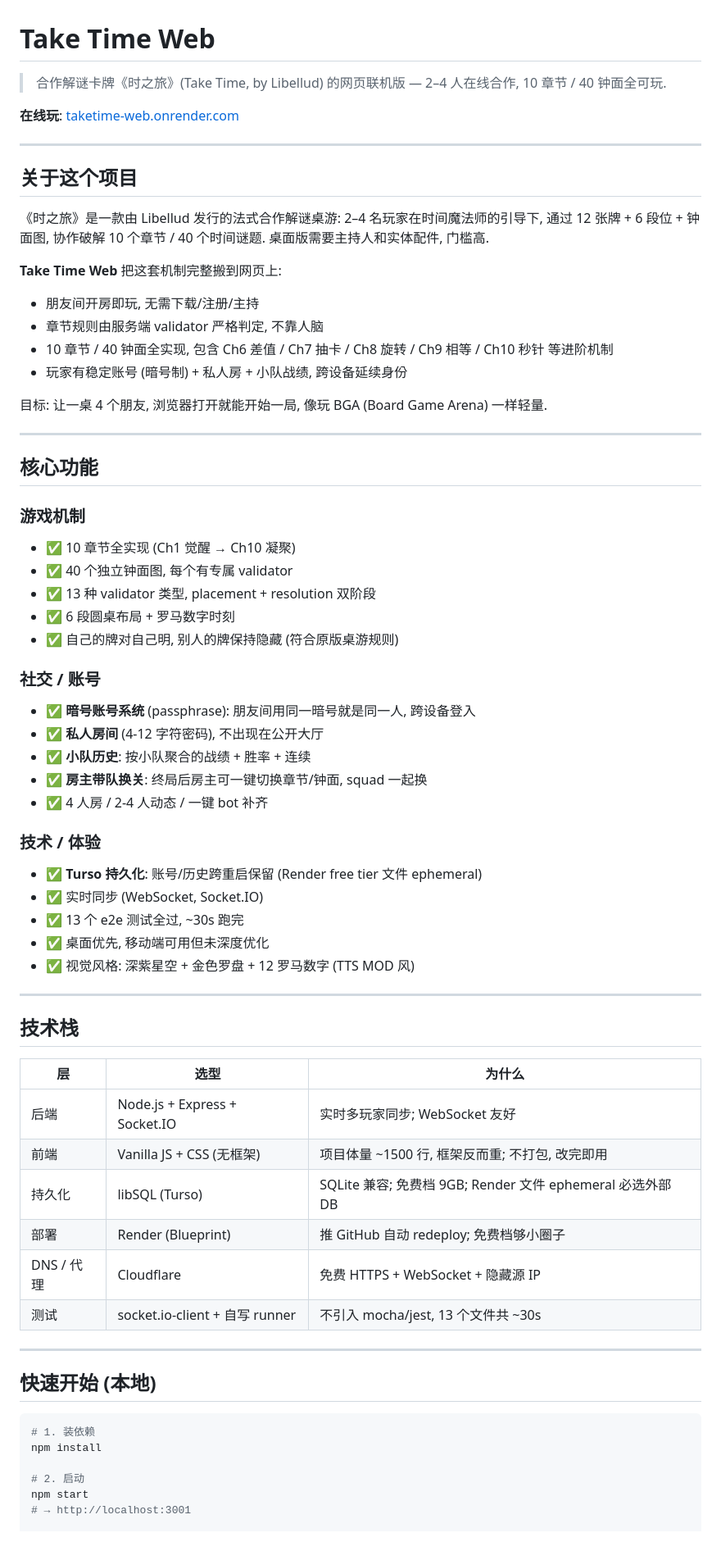
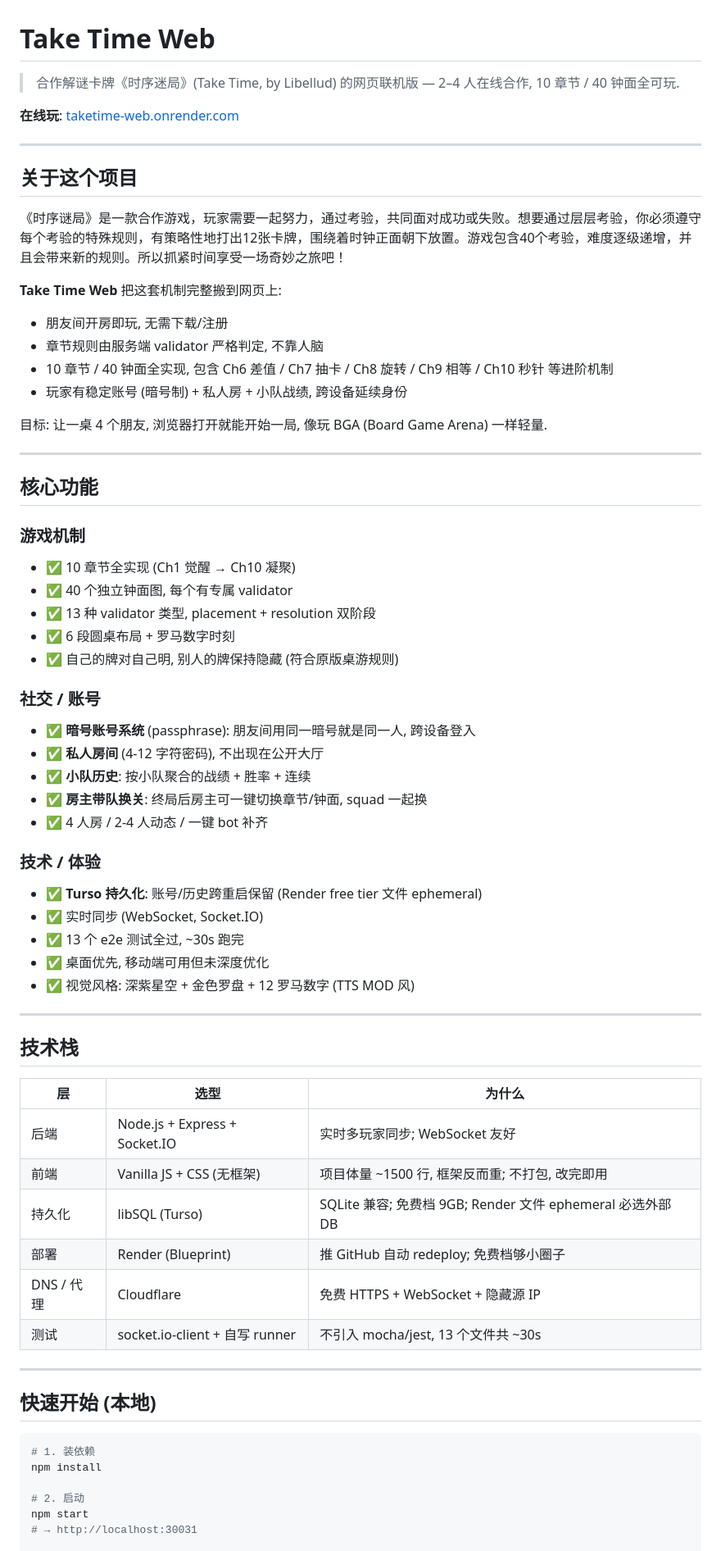
Before and after one commit to JuggerC/taketime-web, a Markdown page: README.md, the part around one of its changes. Shown at 82% size. Drawn GitHub-style.

```diff
--- a/README.md
+++ b/README.md
@@ -1,6 +1,6 @@
 # Take Time Web
 
-> 合作解谜卡牌《时之旅》(Take Time, by Libellud) 的网页联机版 — 2–4 人在线合作, 10 章节 / 40 钟面全可玩.
+> 合作解谜卡牌《时序迷局》(Take Time, by Libellud) 的网页联机版 — 2–4 人在线合作, 10 章节 / 40 钟面全可玩.
 
 **在线玩**: [taketime-web.onrender.com](https://taketime-web.onrender.com)
 
@@ -8,11 +8,11 @@
 
 ## 关于这个项目
 
-《时之旅》是一款由 Libellud 发行的法式合作解谜桌游: 2–4 名玩家在时间魔法师的引导下, 通过 12 张牌 + 6 段位 + 钟面图, 协作破解 10 个章节 / 40 个时间谜题. 桌面版需要主持人和实体配件, 门槛高.
+《时序谜局》是一款合作游戏，玩家需要一起努力，通过考验，共同面对成功或失败。想要通过层层考验，你必须遵守每个考验的特殊规则，有策略性地打出12张卡牌，围绕着时钟正面朝下放置。游戏包含40个考验，难度逐级递增，并且会带来新的规则。所以抓紧时间享受一场奇妙之旅吧！
 
 **Take Time Web** 把这套机制完整搬到网页上:
 
-- 朋友间开房即玩, 无需下载/注册/主持
+- 朋友间开房即玩, 无需下载/注册
 - 章节规则由服务端 validator 严格判定, 不靠人脑
 - 10 章节 / 40 钟面全实现, 包含 Ch6 差值 / Ch7 抽卡 / Ch8 旋转 / Ch9 相等 / Ch10 秒针 等进阶机制
 - 玩家有稳定账号 (暗号制) + 私人房 + 小队战绩, 跨设备延续身份
@@ -24,20 +24,27 @@
 ## 核心功能
 
 ### 游戏机制
+
 - ✅ 10 章节全实现 (Ch1 觉醒 → Ch10 凝聚)
 - ✅ 40 个独立钟面图, 每个有专属 validator
 - ✅ 13 种 validator 类型, placement + resolution 双阶段
 - ✅ 6 段圆桌布局 + 罗马数字时刻
 - ✅ 自己的牌对自己明, 别人的牌保持隐藏 (符合原版桌游规则)
 
+
+
 ### 社交 / 账号
+
 - ✅ **暗号账号系统** (passphrase): 朋友间用同一暗号就是同一人, 跨设备登入
 - ✅ **私人房间** (4-12 字符密码), 不出现在公开大厅
 - ✅ **小队历史**: 按小队聚合的战绩 + 胜率 + 连续
 - ✅ **房主带队换关**: 终局后房主可一键切换章节/钟面, squad 一起换
 - ✅ 4 人房 / 2-4 人动态 / 一键 bot 补齐
 
+
+
 ### 技术 / 体验
+
 - ✅ **Turso 持久化**: 账号/历史跨重启保留 (Render free tier 文件 ephemeral)
 - ✅ 实时同步 (WebSocket, Socket.IO)
 - ✅ 13 个 e2e 测试全过, ~30s 跑完
@@ -46,18 +53,24 @@
 
 ---
 
+
+
 ## 技术栈
 
-| 层 | 选型 | 为什么 |
-|---|---|---|
-| 后端 | Node.js + Express + Socket.IO | 实时多玩家同步; WebSocket 友好 |
-| 前端 | Vanilla JS + CSS (无框架) | 项目体量 ~1500 行, 框架反而重; 不打包, 改完即用 |
-| 持久化 | libSQL (Turso) | SQLite 兼容; 免费档 9GB; Render 文件 ephemeral 必选外部 DB |
-| 部署 | Render (Blueprint) | 推 GitHub 自动 redeploy; 免费档够小圈子 |
-| DNS / 代理 | Cloudflare | 免费 HTTPS + WebSocket + 隐藏源 IP |
-| 测试 | socket.io-client + 自写 runner | 不引入 mocha/jest, 13 个文件共 ~30s |
+
+| 层        | 选型                            | 为什么                                             |
+| -------- | ----------------------------- | ----------------------------------------------- |
+| 后端       | Node.js + Express + Socket.IO | 实时多玩家同步; WebSocket 友好                           |
+| 前端       | Vanilla JS + CSS (无框架)        | 项目体量 ~1500 行, 框架反而重; 不打包, 改完即用                  |
+| 持久化      | libSQL (Turso)                | SQLite 兼容; 免费档 9GB; Render 文件 ephemeral 必选外部 DB |
+| 部署       | Render (Blueprint)            | 推 GitHub 自动 redeploy; 免费档够小圈子                   |
+| DNS / 代理 | Cloudflare                    | 免费 HTTPS + WebSocket + 隐藏源 IP                   |
+| 测试       | socket.io-client + 自写 runner  | 不引入 mocha/jest, 13 个文件共 ~30s                    |
+
 
 ---
+
+
 
 ## 快速开始 (本地)
 
@@ -67,7 +80,7 @@ npm install
 
 # 2. 启动
 npm start
-# → http://localhost:3001
+# → http://localhost:30031
 
 # 3. (可选) 跑测试
 npm test
```
Also changed, not shown: other parts of README.md (+44 -10 lines).
